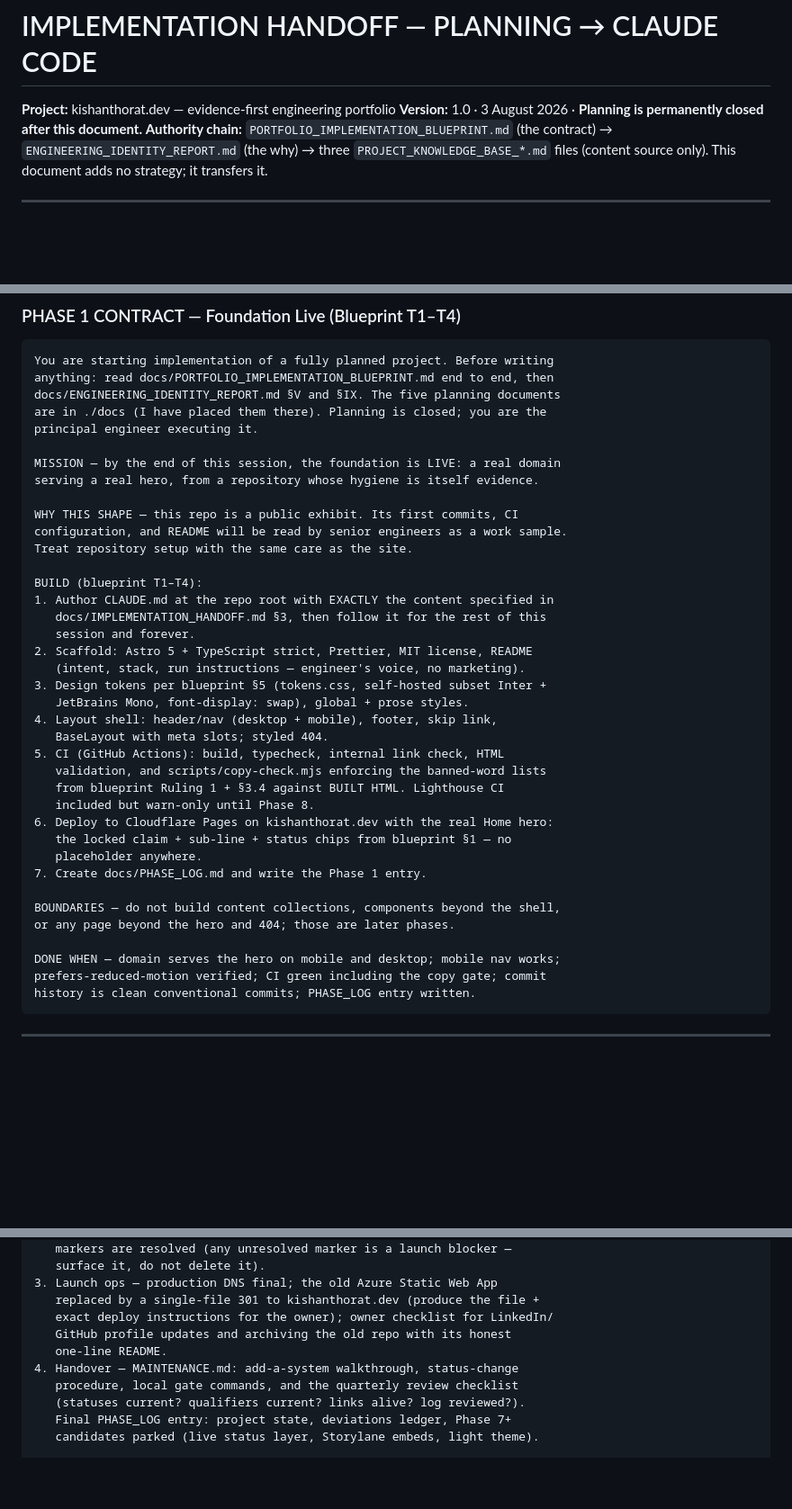
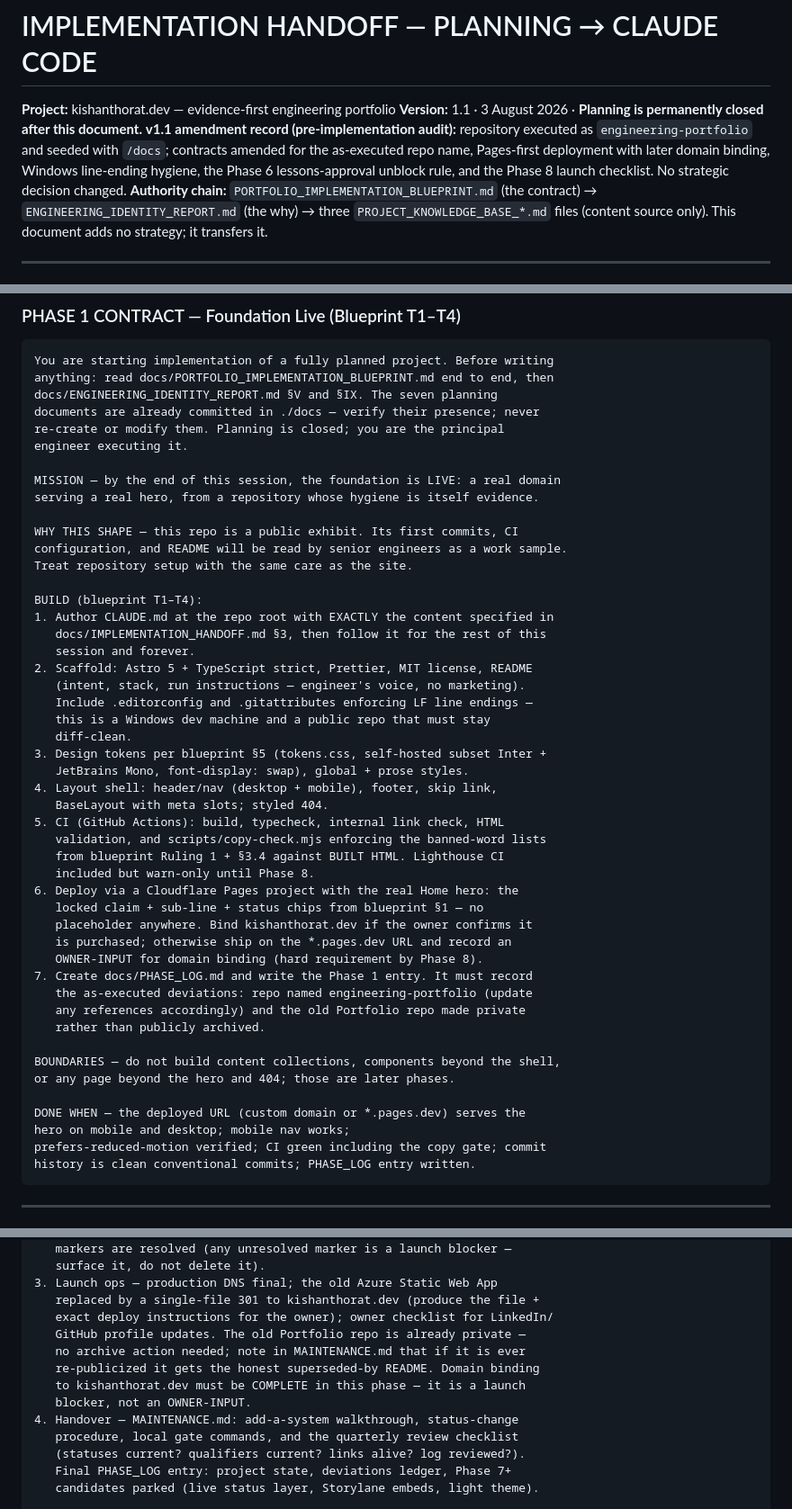
Before and after one commit to KishanThorat111/engineering-portfolio, a Markdown page: docs/IMPLEMENTATION_HANDOFF.md, 3 parts joined by grey strips. Shown at 90% size. Rendered like a GitHub page; blank space fills up the shorter version.

Commit message:
docs: amend implementation handoff to v1.1 post-audit

````diff
--- a/docs/IMPLEMENTATION_HANDOFF.md
+++ b/docs/IMPLEMENTATION_HANDOFF.md
@@ -1,6 +1,7 @@
 # IMPLEMENTATION HANDOFF — PLANNING → CLAUDE CODE
 **Project:** kishanthorat.dev — evidence-first engineering portfolio
-**Version:** 1.0 · 3 August 2026 · **Planning is permanently closed after this document.**
+**Version:** 1.1 · 3 August 2026 · **Planning is permanently closed after this document.**
+**v1.1 amendment record (pre-implementation audit):** repository executed as `engineering-portfolio` and seeded with `/docs`; contracts amended for the as-executed repo name, Pages-first deployment with later domain binding, Windows line-ending hygiene, the Phase 6 lessons-approval unblock rule, and the Phase 8 launch checklist. No strategic decision changed.
 **Authority chain:** `PORTFOLIO_IMPLEMENTATION_BLUEPRINT.md` (the contract) → `ENGINEERING_IDENTITY_REPORT.md` (the why) → three `PROJECT_KNOWLEDGE_BASE_*.md` files (content source only). This document adds no strategy; it transfers it.
 
 ---
@@ -90,9 +93,10 @@ Each contract below is ready to paste as the opening message of its Claude Code
 ```
 You are starting implementation of a fully planned project. Before writing
 anything: read docs/PORTFOLIO_IMPLEMENTATION_BLUEPRINT.md end to end, then
-docs/ENGINEERING_IDENTITY_REPORT.md §V and §IX. The five planning documents
-are in ./docs (I have placed them there). Planning is closed; you are the
-principal engineer executing it.
+docs/ENGINEERING_IDENTITY_REPORT.md §V and §IX. The seven planning
+documents are already committed in ./docs — verify their presence; never
+re-create or modify them. Planning is closed; you are the principal
+engineer executing it.
 
 MISSION — by the end of this session, the foundation is LIVE: a real domain
 serving a real hero, from a repository whose hygiene is itself evidence.
@@ -107,6 +111,9 @@ BUILD (blueprint T1–T4):
    session and forever.
 2. Scaffold: Astro 5 + TypeScript strict, Prettier, MIT license, README
    (intent, stack, run instructions — engineer's voice, no marketing).
+   Include .editorconfig and .gitattributes enforcing LF line endings —
+   this is a Windows dev machine and a public repo that must stay
+   diff-clean.
 3. Design tokens per blueprint §5 (tokens.css, self-hosted subset Inter +
    JetBrains Mono, font-display: swap), global + prose styles.
 4. Layout shell: header/nav (desktop + mobile), footer, skip link,
@@ -115,15 +122,21 @@ BUILD (blueprint T1–T4):
    validation, and scripts/copy-check.mjs enforcing the banned-word lists
    from blueprint Ruling 1 + §3.4 against BUILT HTML. Lighthouse CI
    included but warn-only until Phase 8.
-6. Deploy to Cloudflare Pages on kishanthorat.dev with the real Home hero:
-   the locked claim + sub-line + status chips from blueprint §1 — no
-   placeholder anywhere.
-7. Create docs/PHASE_LOG.md and write the Phase 1 entry.
+6. Deploy via a Cloudflare Pages project with the real Home hero: the
+   locked claim + sub-line + status chips from blueprint §1 — no
+   placeholder anywhere. Bind kishanthorat.dev if the owner confirms it
+   is purchased; otherwise ship on the *.pages.dev URL and record an
+   OWNER-INPUT for domain binding (hard requirement by Phase 8).
+7. Create docs/PHASE_LOG.md and write the Phase 1 entry. It must record
+   the as-executed deviations: repo named engineering-portfolio (update
+   any references accordingly) and the old Portfolio repo made private
+   rather than publicly archived.
 
 BOUNDARIES — do not build content collections, components beyond the shell,
 or any page beyond the hero and 404; those are later phases.
 
-DONE WHEN — domain serves the hero on mobile and desktop; mobile nav works;
+DONE WHEN — the deployed URL (custom domain or *.pages.dev) serves the
+hero on mobile and desktop; mobile nav works;
 prefers-reduced-motion verified; CI green including the copy gate; commit
 history is clean conventional commits; PHASE_LOG entry written.
 ```
@@ -378,8 +394,11 @@ BUILD:
 3. Launch ops — production DNS final; the old Azure Static Web App
    replaced by a single-file 301 to kishanthorat.dev (produce the file +
    exact deploy instructions for the owner); owner checklist for LinkedIn/
-   GitHub profile updates and archiving the old repo with its honest
-   one-line README.
+   GitHub profile updates. The old Portfolio repo is already private —
+   no archive action needed; note in MAINTENANCE.md that if it is ever
+   re-publicized it gets the honest superseded-by README. Domain binding
+   to kishanthorat.dev must be COMPLETE in this phase — it is a launch
+   blocker, not an OWNER-INPUT.
 4. Handover — MAINTENANCE.md: add-a-system walkthrough, status-change
    procedure, local gate commands, and the quarterly review checklist
    (statuses current? qualifiers current? links alive? log reviewed?).
````
Also changed, not shown: other parts of docs/IMPLEMENTATION_HANDOFF.md (+10 -3 lines).
